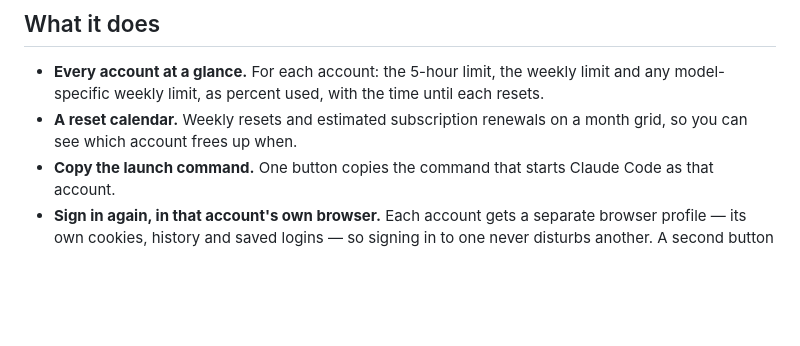
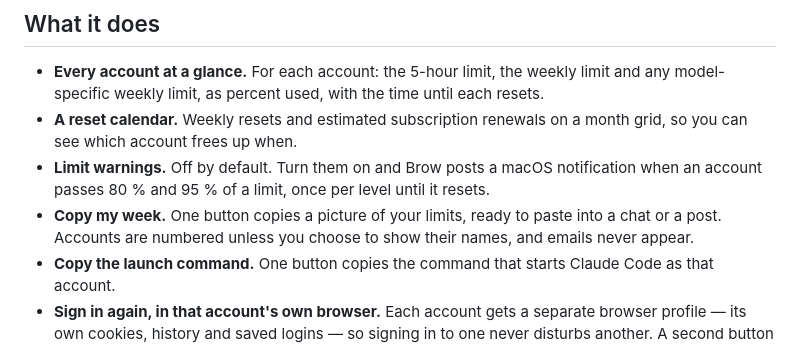
Before and after one commit to efim0v/brow, a Markdown page: README.md, the part around the change. Drawn GitHub-style; blank space fills up the shorter version.

```diff
--- a/README.md
+++ b/README.md
@@ -53,6 +53,8 @@ All demos show made-up demo data.
 
 - **Every account at a glance.** For each account: the 5-hour limit, the weekly limit and any model-specific weekly limit, as percent used, with the time until each resets.
 - **A reset calendar.** Weekly resets and estimated subscription renewals on a month grid, so you can see which account frees up when.
+- **Limit warnings.** Off by default. Turn them on and Brow posts a macOS notification when an account passes 80 % and 95 % of a limit, once per level until it resets.
+- **Copy my week.** One button copies a picture of your limits, ready to paste into a chat or a post. Accounts are numbered unless you choose to show their names, and emails never appear.
 - **Copy the launch command.** One button copies the command that starts Claude Code as that account.
 - **Sign in again, in that account's own browser.** Each account gets a separate browser profile — its own cookies, history and saved logins — so signing in to one never disturbs another. A second button opens that profile directly.
 - **Add an account in one click.** Brow creates the account folder and opens Anthropic's own sign-in flow.
```
Also changed, not shown: README.ru.md (+2 -0 lines), README.zh-CN.md (+2 -0 lines).
